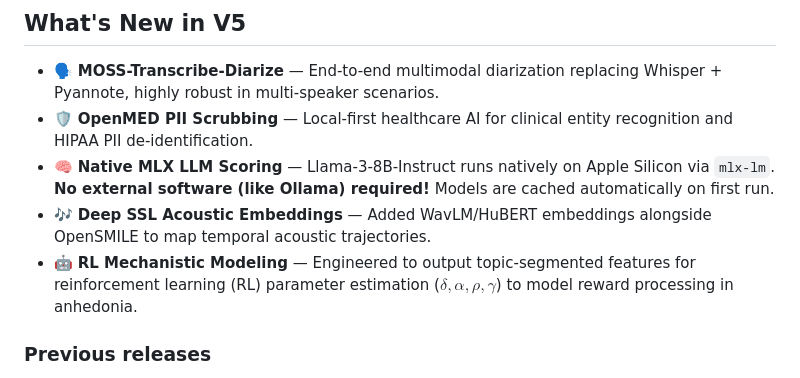
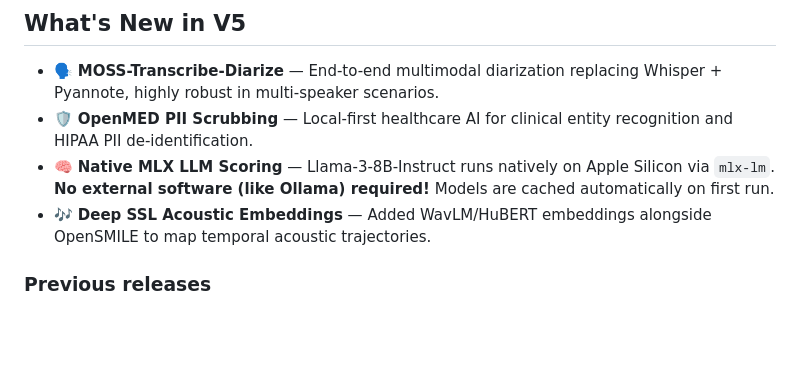
Before and after one commit to czhou732/Clinical-Whisper-Pipeline, a Markdown page: README.md, the part around the change. Rendered like a GitHub page; blank space fills up the shorter version.

Commit message:
Remove RL Mechanistic Modeling entry
Removed RL Mechanistic Modeling section from README.

```diff
--- a/README.md
+++ b/README.md
@@ -18,7 +18,6 @@ ClinicalWhisper V2 processes clinical audio recordings entirely on the local mac
 - 🛡️ **OpenMED PII Scrubbing** — Local-first healthcare AI for clinical entity recognition and HIPAA PII de-identification.
 - 🧠 **Native MLX LLM Scoring** — Llama-3-8B-Instruct runs natively on Apple Silicon via `mlx-lm`. **No external software (like Ollama) required!** Models are cached automatically on first run.
 - 🎶 **Deep SSL Acoustic Embeddings** — Added WavLM/HuBERT embeddings alongside OpenSMILE to map temporal acoustic trajectories.
-- 🤖 **RL Mechanistic Modeling** — Engineered to output topic-segmented features for reinforcement learning (RL) parameter estimation ($\delta, \alpha, \rho, \gamma$) to model reward processing in anhedonia.
 
 ### Previous releases
 
```
